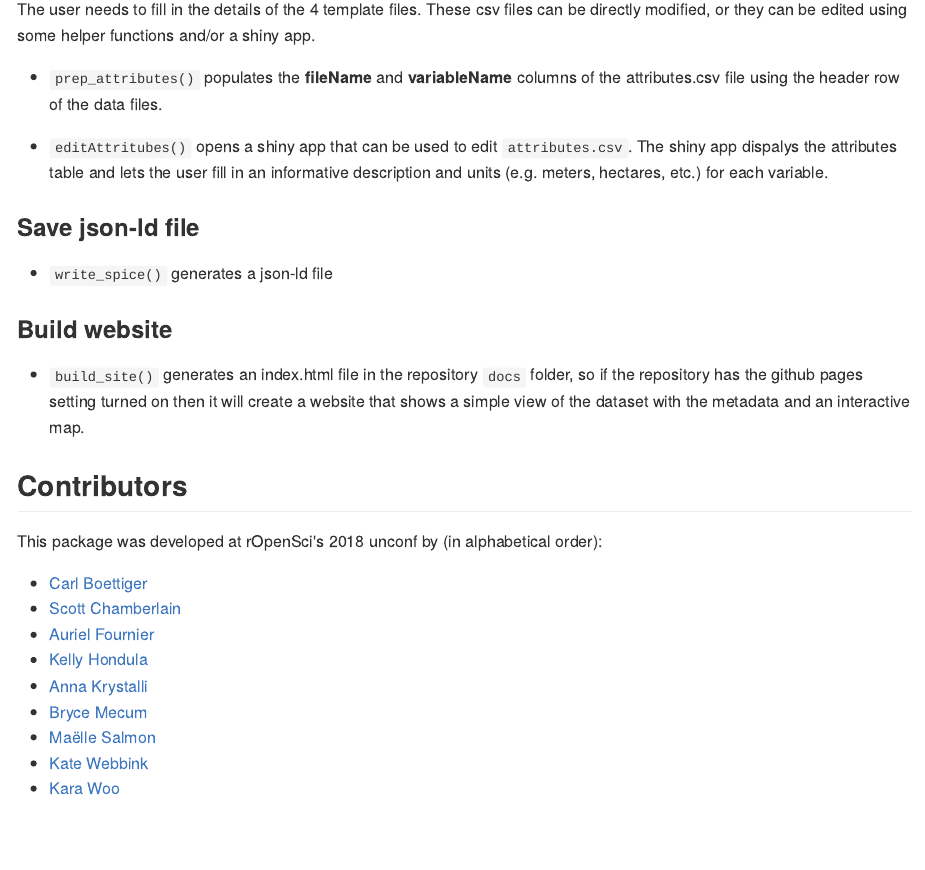
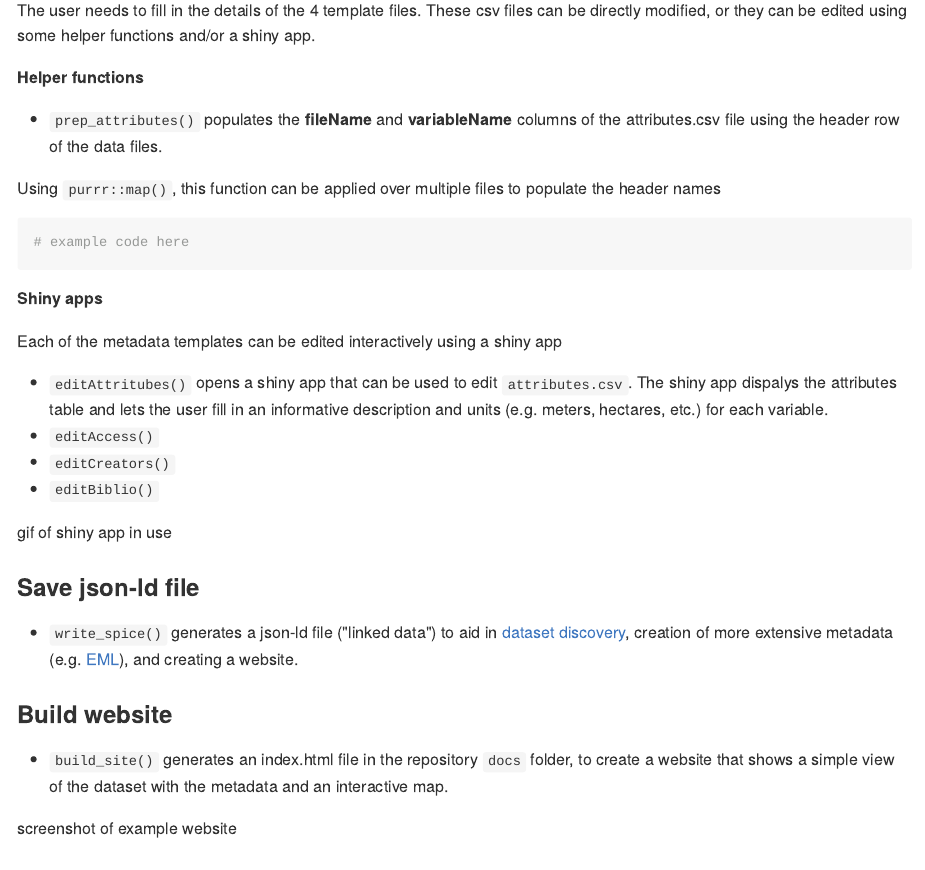
Before and after one commit to ropensci/dataspice, an R Markdown document (README.Rmd): the page in a window 1100 px wide, from 1140 px down before the commit and from 1090 px down after it, so that both start at the same text. The pictures show the output file README.md that the author committed with the source, drawn offline in the style of GitHub.

Commit message:
more description in readme

````diff
--- a/README.Rmd
+++ b/README.Rmd
@@ -59,17 +57,36 @@ The template files are:
 
 The user needs to fill in the details of the 4 template files. These csv files can be directly modified, or they can be edited using some helper functions and/or a shiny app.
 
+**Helper functions**
+
 * `prep_attributes()` populates the **fileName** and **variableName** columns of the attributes.csv file using the header row of the data files.
 
+Using `purrr::map()`, this function can be applied over multiple files to populate the header names
+
+```{r}
+# example code here
+```
+
+**Shiny apps**
+
+Each of the metadata templates can be edited interactively using a shiny app
+
 * `editAttritubes()` opens a shiny app that can be used to edit `attributes.csv`. The shiny app dispalys the attributes table and lets the user fill in an informative description and units (e.g. meters, hectares, etc.) for each variable.
+* `editAccess()`
+* `editCreators()`
+* `editBiblio()`
+
+gif of shiny app in use
 
 ### Save json-ld file
 
-* `write_spice()` generates a json-ld file
+* `write_spice()` generates a json-ld file ("linked data") to aid in [dataset discovery](https://developers.google.com/search/docs/data-types/dataset), creation of more extensive metadata (e.g. [EML](https://knb.ecoinformatics.org/#api)), and creating a website.
 
 ### Build website
 
-* `build_site()` generates an index.html file in the repository `docs` folder, so if the repository has the github pages setting turned on then it will create a website that shows a simple view of the dataset with the metadata and an interactive map.
+* `build_site()` generates an index.html file in the repository `docs` folder, to create a website that shows a simple view of the dataset with the metadata and an interactive map.
+
+screenshot of example website
 
 ## Contributors
 
````
Also changed, not shown: README.md, README.Rmd (2 more changed lines).
